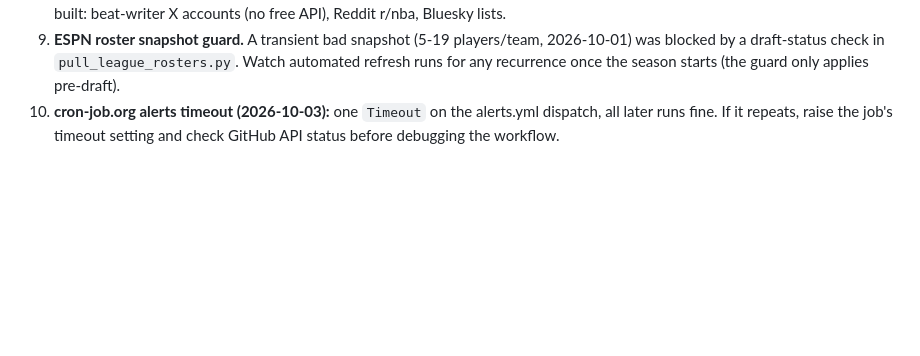
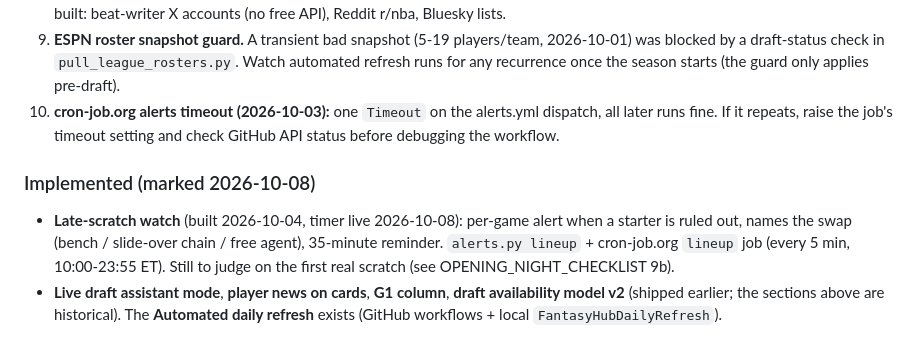
Before and after one commit to pitchafwa/delegation-hub, a Markdown page: BACKLOG.md, the part around the change. Rendered like a GitHub page; blank space fills up the shorter version.

Commit message:
Backlog: mark late-scratch watch implemented
Co-Authored-By: Claude Sonnet 5.5 <noreply@anthropic.com>

```diff
--- a/BACKLOG.md
+++ b/BACKLOG.md
@@ -321,3 +321,7 @@ Things noticed while reviewing the Week 1 plan and the draft tools. None are bug
 8. **Player news (shipped 2026-10-04):** RotoWire items only via ESPN's fantasy news feed (`pull_player_news.py`, game-day workflow + local refresh). If it stops updating or returns empty, check the feed shape first; other sources considered and not built: beat-writer X accounts (no free API), Reddit r/nba, Bluesky lists.
 9. **ESPN roster snapshot guard.** A transient bad snapshot (5-19 players/team, 2026-10-01) was blocked by a draft-status check in `pull_league_rosters.py`. Watch automated refresh runs for any recurrence once the season starts (the guard only applies pre-draft).
 10. **cron-job.org alerts timeout (2026-10-03):** one `Timeout` on the alerts.yml dispatch, all later runs fine. If it repeats, raise the job's timeout setting and check GitHub API status before debugging the workflow.
+
+### Implemented (marked 2026-10-08)
+* **Late-scratch watch** (built 2026-10-04, timer live 2026-10-08): per-game alert when a starter is ruled out, names the swap (bench / slide-over chain / free agent), 35-minute reminder. `alerts.py lineup` + cron-job.org `lineup` job (every 5 min, 10:00-23:55 ET). Still to judge on the first real scratch (see OPENING_NIGHT_CHECKLIST 9b).
+* **Live draft assistant mode**, **player news on cards**, **G1 column**, **draft availability model v2** (shipped earlier; the sections above are historical). The **Automated daily refresh** exists (GitHub workflows + local `FantasyHubDailyRefresh`).
```
